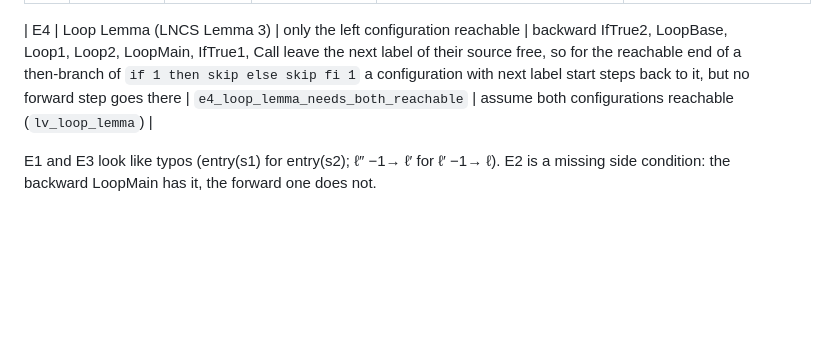
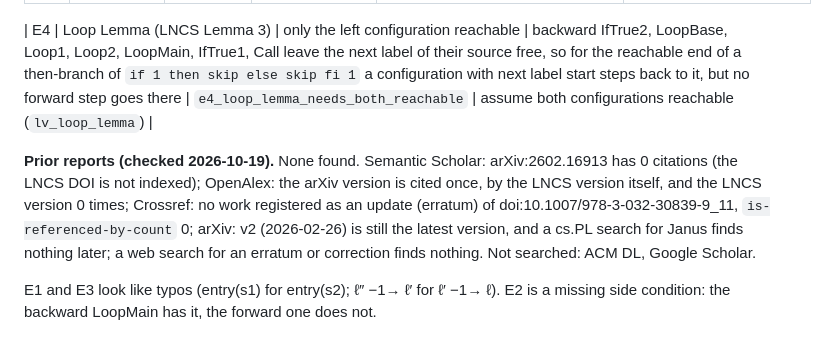
Before and after one commit to yokoyama-lab/rcore-semantics, a Markdown page: janus/LANESE_VIDAL.md, the part around the change. Drawn GitHub-style; blank space fills up the shorter version.

Commit message:
docs(janus): no prior report of the errata (S2, OpenAlex, Crossref, arXiv, web; 2026-10-19)

```diff
--- a/janus/LANESE_VIDAL.md
+++ b/janus/LANESE_VIDAL.md
@@ -338,5 +338,12 @@ for right-to-left even with the repairs (E4 below).
 
 | E4 | Loop Lemma (LNCS Lemma 3) | only the left configuration reachable | backward IfTrue2, LoopBase, Loop1, Loop2, LoopMain, IfTrue1, Call leave the next label of their source free, so for the reachable end of a then-branch of `if 1 then skip else skip fi 1` a configuration with next label start steps back to it, but no forward step goes there | `e4_loop_lemma_needs_both_reachable` | assume both configurations reachable (`lv_loop_lemma`) |
 
+**Prior reports (checked 2026-10-19).** None found. Semantic Scholar: arXiv:2602.16913 has 0
+citations (the LNCS DOI is not indexed); OpenAlex: the arXiv version is cited once, by the LNCS
+version itself, and the LNCS version 0 times; Crossref: no work registered as an update
+(erratum) of doi:10.1007/978-3-032-30839-9_11, `is-referenced-by-count` 0; arXiv: v2
+(2026-02-26) is still the latest version, and a cs.PL search for Janus finds nothing later; a
+web search for an erratum or correction finds nothing. Not searched: ACM DL, Google Scholar.
+
 E1 and E3 look like typos (entry(s1) for entry(s2); ℓ″ −1→ ℓ′ for ℓ′ −1→ ℓ). E2 is a missing
 side condition: the backward LoopMain has it, the forward one does not.
```
